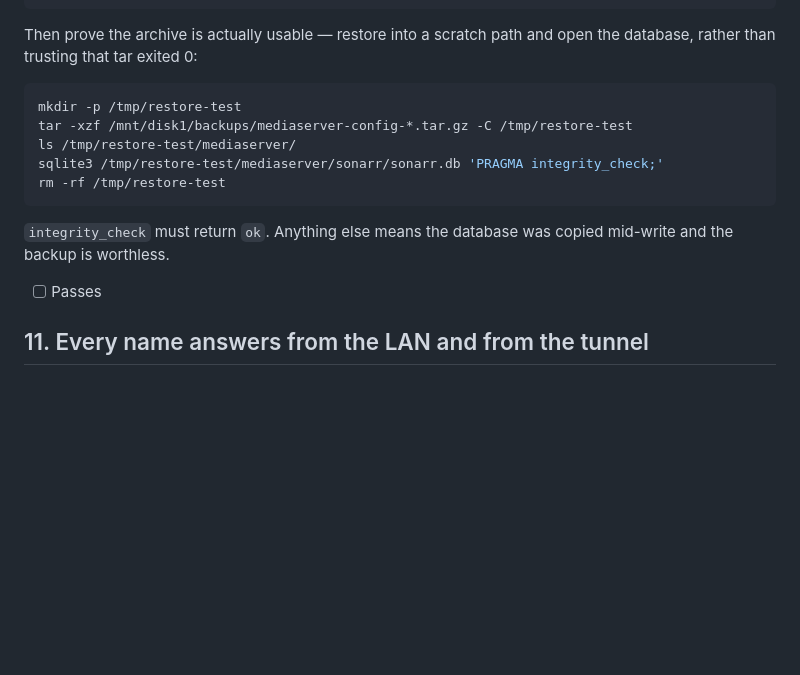
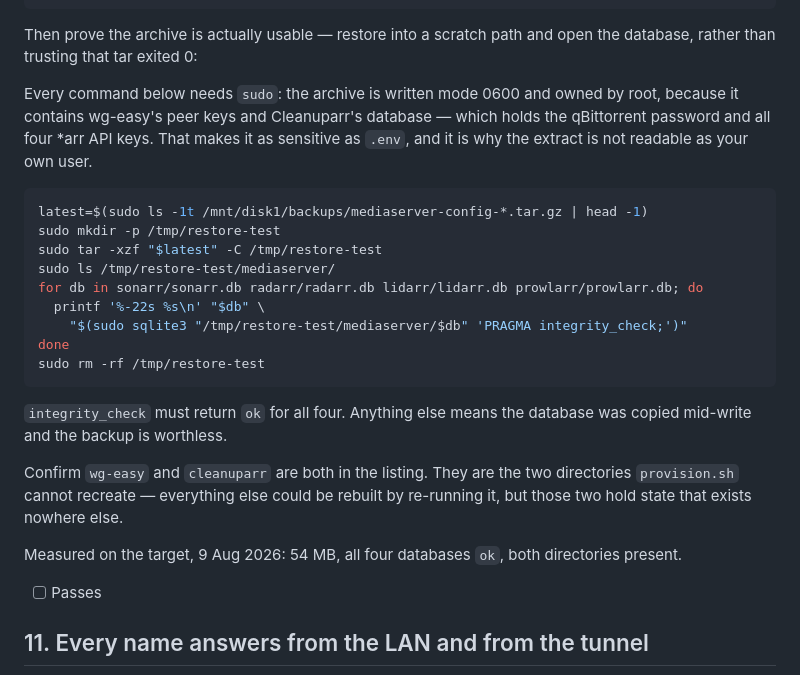
Before and after one commit to NickThorby/thorby-media, a Markdown page: docs/verification.md, the part around the change. Drawn GitHub-style; blank space fills up the shorter version.

Commit message:
Item 10 needs sudo, and should check all four databases
The archive is mode 0600 and root-owned, because it carries wg-easy's peer keys
and Cleanuparr's database -- the qBittorrent password and all four *arr API
keys. So the extract as written fails with a permission error, which reads like
a corrupt backup.

Also checks all four *arr databases rather than Sonarr alone, and confirms the
two directories provision.sh cannot recreate are actually in there.

````diff
--- a/docs/verification.md
+++ b/docs/verification.md
@@ -379,16 +379,32 @@ sudo systemctl start mediaserver-backup.service
 Then prove the archive is actually usable — restore into a scratch path and open
 the database, rather than trusting that tar exited 0:
 
+Every command below needs `sudo`: the archive is written mode 0600 and owned by
+root, because it contains wg-easy's peer keys and Cleanuparr's database — which
+holds the qBittorrent password and all four *arr API keys. That makes it as
+sensitive as `.env`, and it is why the extract is not readable as your own user.
+
 ```bash
-mkdir -p /tmp/restore-test
-tar -xzf /mnt/disk1/backups/mediaserver-config-*.tar.gz -C /tmp/restore-test
-ls /tmp/restore-test/mediaserver/
-sqlite3 /tmp/restore-test/mediaserver/sonarr/sonarr.db 'PRAGMA integrity_check;'
-rm -rf /tmp/restore-test
+latest=$(sudo ls -1t /mnt/disk1/backups/mediaserver-config-*.tar.gz | head -1)
+sudo mkdir -p /tmp/restore-test
+sudo tar -xzf "$latest" -C /tmp/restore-test
+sudo ls /tmp/restore-test/mediaserver/
+for db in sonarr/sonarr.db radarr/radarr.db lidarr/lidarr.db prowlarr/prowlarr.db; do
+  printf '%-22s %s\n' "$db" \
+    "$(sudo sqlite3 "/tmp/restore-test/mediaserver/$db" 'PRAGMA integrity_check;')"
+done
+sudo rm -rf /tmp/restore-test
 ```
 
-`integrity_check` must return `ok`. Anything else means the database was copied
-mid-write and the backup is worthless.
+`integrity_check` must return `ok` for all four. Anything else means the database
+was copied mid-write and the backup is worthless.
+
+Confirm `wg-easy` and `cleanuparr` are both in the listing. They are the two
+directories `provision.sh` cannot recreate — everything else could be rebuilt by
+re-running it, but those two hold state that exists nowhere else.
+
+Measured on the target, 9 Aug 2026: 54 MB, all four databases `ok`, both
+directories present.
 
 - [ ] Passes
 
````
